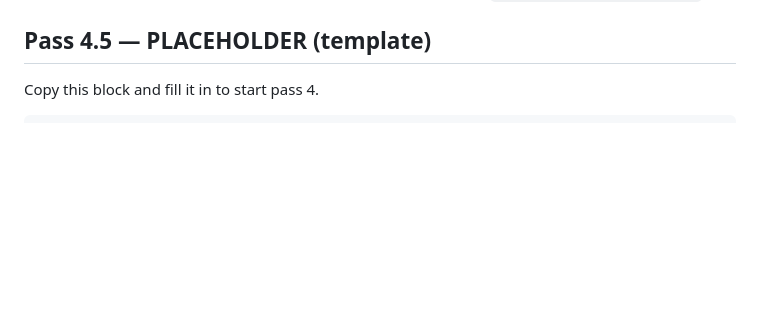
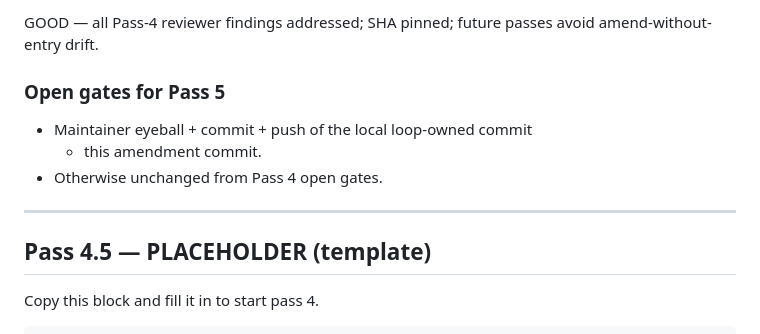
Before and after one commit to IsaacMorzy/mupla, a Markdown page: loop-run-log.md, the part around one of its changes. GitHub-like rendering; blank space fills up the shorter version.

```diff
--- a/loop-run-log.md
+++ b/loop-run-log.md
@@ -367,3 +407,12 @@ honestly classified out-of-loop; the loop continues to be append-only.
+GOOD — all Pass-4 reviewer findings addressed; SHA pinned; future passes avoid amend-without-entry drift.
+
+### Open gates for Pass 5
+
+- Maintainer eyeball + commit + push of the local loop-owned commit
+  + this amendment commit.
+- Otherwise unchanged from Pass 4 open gates.
+
+---
 
 ## Pass 4.5 — PLACEHOLDER (template)
 
```
Also changed, not shown: other parts of loop-run-log.md (+47 -7 lines), STATE.md (+1 -1 lines).
